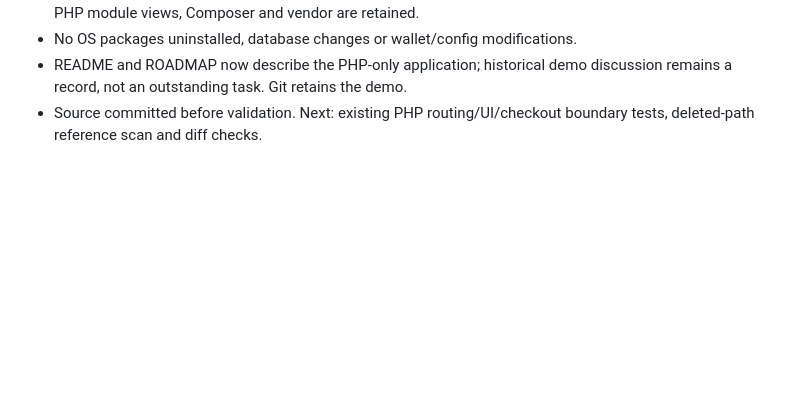
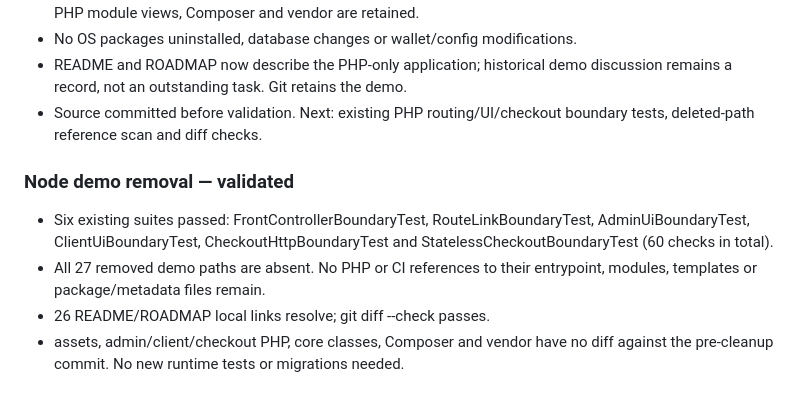
Before and after one commit to agp-l/BTCPayServerLite, a Markdown page: docs/INSTALLER_MULTI_WALLET_PROGRESS.md, the part around the change. GitHub-like rendering; blank space fills up the shorter version.

Commit message:
docs: record verification of Node demo removal

```diff
--- a/docs/INSTALLER_MULTI_WALLET_PROGRESS.md
+++ b/docs/INSTALLER_MULTI_WALLET_PROGRESS.md
@@ -611,3 +611,14 @@ Next: regression tests, publish, ask user for new reason from journal.
   discussion remains a record, not an outstanding task. Git retains the demo.
 - Source committed before validation. Next: existing PHP routing/UI/checkout
   boundary tests, deleted-path reference scan and diff checks.
+
+### Node demo removal — validated
+
+- Six existing suites passed: FrontControllerBoundaryTest, RouteLinkBoundaryTest,
+  AdminUiBoundaryTest, ClientUiBoundaryTest, CheckoutHttpBoundaryTest and
+  StatelessCheckoutBoundaryTest (60 checks in total).
+- All 27 removed demo paths are absent. No PHP or CI references to their
+  entrypoint, modules, templates or package/metadata files remain.
+- 26 README/ROADMAP local links resolve; git diff --check passes.
+- assets, admin/client/checkout PHP, core classes, Composer and vendor have no
+  diff against the pre-cleanup commit. No new runtime tests or migrations needed.
```
